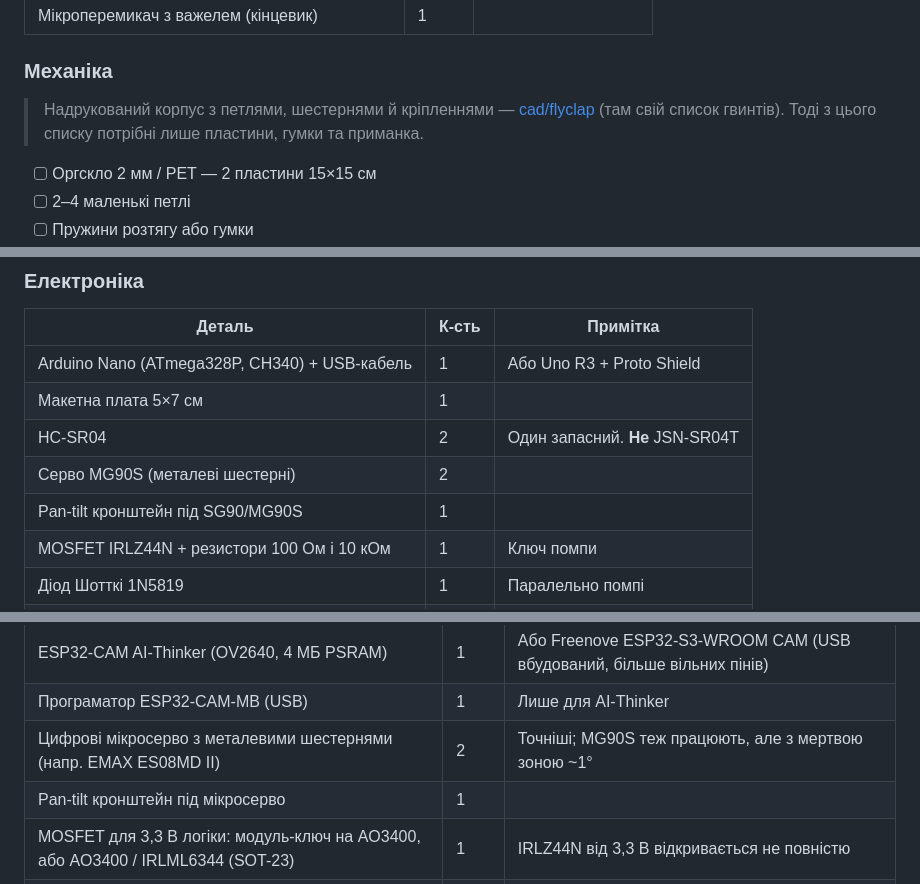
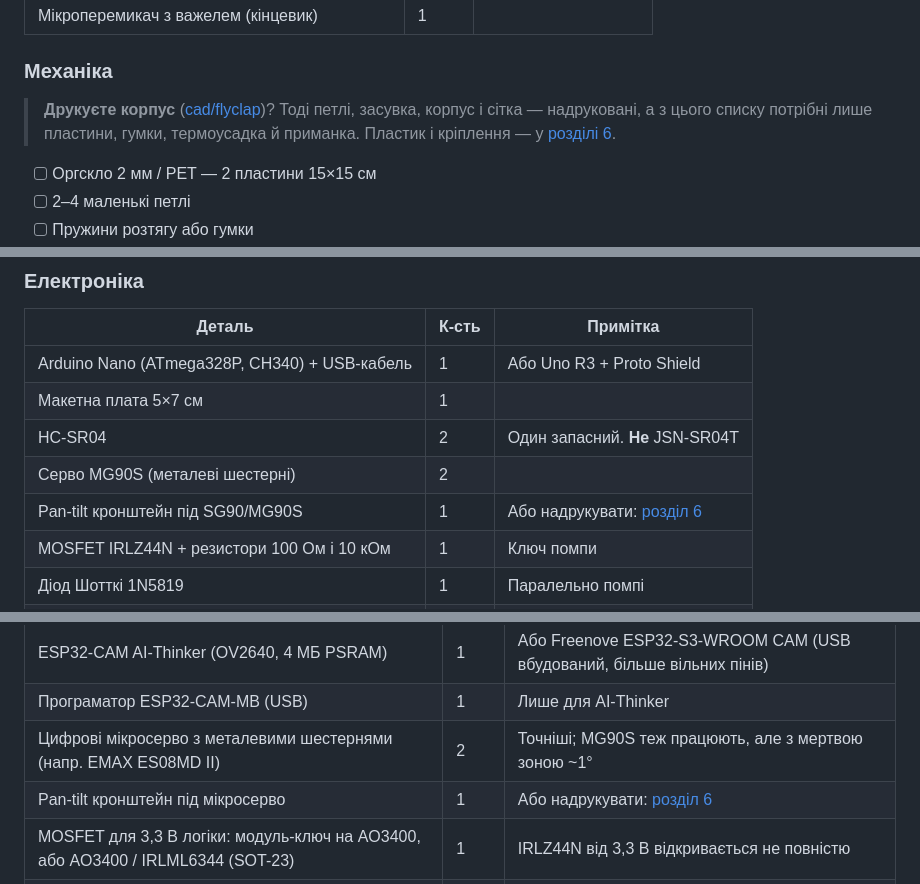
Before and after one commit to tepasha/FlyClap, a Markdown page: docs/shopping-list.md, 3 parts joined by grey strips. Rendered like a GitHub page.

```diff
--- a/docs/shopping-list.md
+++ b/docs/shopping-list.md
@@ -65,7 +66,7 @@
 
 ### Механіка
 
-> Надрукований корпус з петлями, шестернями й кріпленнями — [cad/flyclap](../cad/flyclap/README.md) (там свій список гвинтів). Тоді з цього списку потрібні лише пластини, гумки та приманка.
+> **Друкуєте корпус** ([cad/flyclap](../cad/flyclap/README.md))? Тоді петлі, засувка, корпус і сітка — надруковані, а з цього списку потрібні лише пластини, гумки, термоусадка й приманка. Пластик і кріплення — у [розділі 6](#6-для-3d-друку-опційно).
 
 - [ ] Оргскло 2 мм / PET — 2 пластини 15×15 см
 - [ ] 2–4 маленькі петлі
@@ -86,7 +87,7 @@
 | Макетна плата 5×7 см | 1 | |
 | HC-SR04 | 2 | Один запасний. **Не** JSN-SR04T |
 | Серво MG90S (металеві шестерні) | 2 | |
-| Pan-tilt кронштейн під SG90/MG90S | 1 | |
+| Pan-tilt кронштейн під SG90/MG90S | 1 | Або надрукувати: [розділ 6](#6-для-3d-друку-опційно) |
 | MOSFET IRLZ44N + резистори 100 Ом і 10 кОм | 1 | Ключ помпи |
 | Діод Шотткі 1N5819 | 1 | Паралельно помпі |
 | БЖ 12 В 2 А + гніздо DC 5.5×2.1 | 1 | |
@@ -118,7 +119,7 @@
 | ESP32-CAM AI-Thinker (OV2640, 4 МБ PSRAM) | 1 | Або Freenove ESP32-S3-WROOM CAM (USB вбудований, більше вільних пінів) |
 | Програматор ESP32-CAM-MB (USB) | 1 | Лише для AI-Thinker |
 | Цифрові мікросерво з металевими шестернями (напр. EMAX ES08MD II) | 2 | Точніші; MG90S теж працюють, але з мертвою зоною ~1° |
-| Pan-tilt кронштейн під мікросерво | 1 | |
+| Pan-tilt кронштейн під мікросерво | 1 | Або надрукувати: [розділ 6](#6-для-3d-друку-опційно) |
 | MOSFET для 3,3 В логіки: модуль-ключ на AO3400, або AO3400 / IRLML6344 (SOT-23) | 1 | IRLZ44N від 3,3 В відкривається не повністю |
 | Діод Шотткі 1N5819, резистори 100 Ом і 10 кОм | 1 | Діод паралельно клапану; 100 Ом у затвор, 10 кОм затвор→GND |
 | БЖ 12 В 2 А + гніздо DC 5.5×2.1 | 1 | Клапан |
```
Also changed, not shown: other parts of docs/shopping-list.md (+41 -1 lines).
